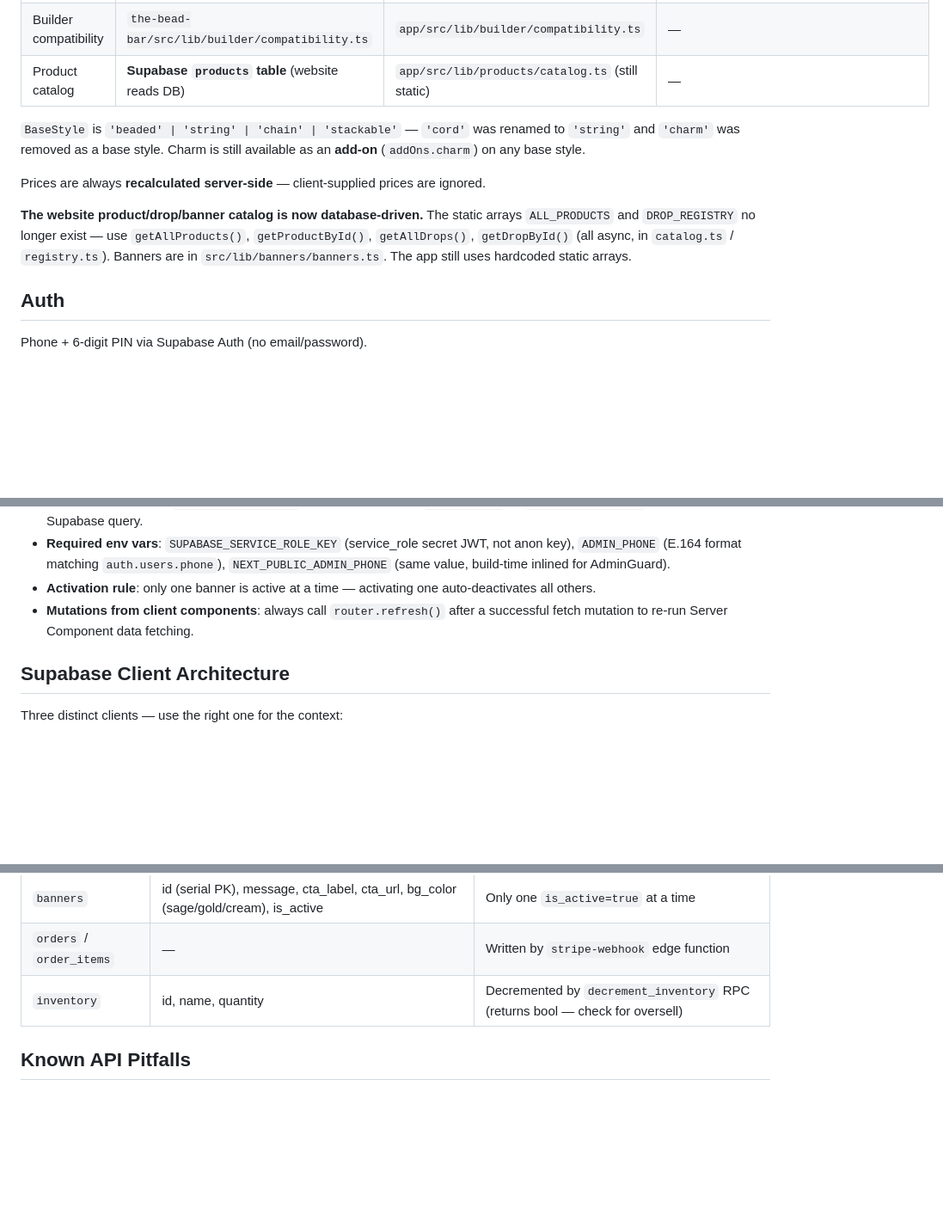
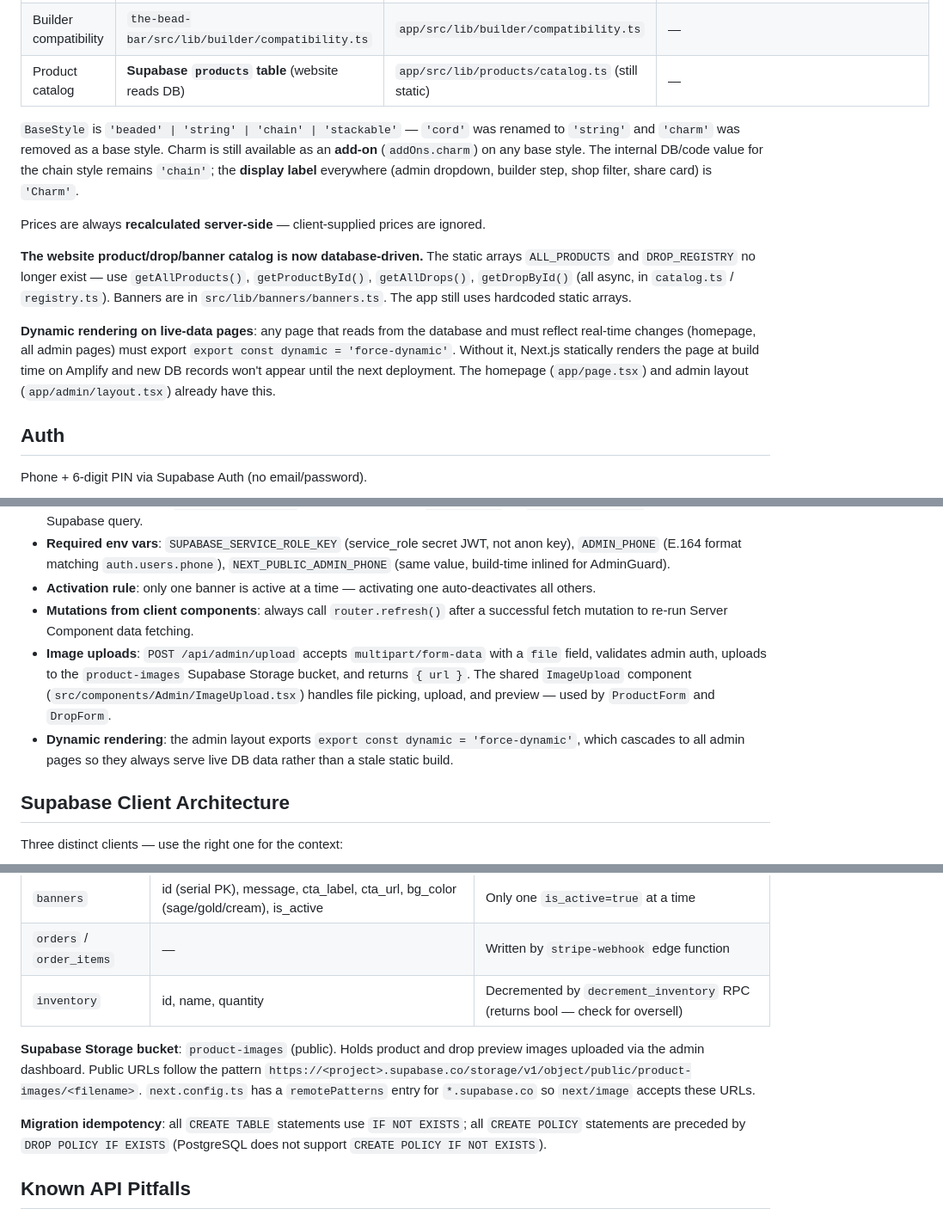
Before and after one commit to mrkalakota-repo/CustomBracelets, a Markdown page: CLAUDE.md, 3 parts joined by grey strips. Shown at 86% size. Rendered like a GitHub page; blank space fills up the shorter version.

Commit message:
docs: update CLAUDE.md with session changes
- Clarify chain/Charm: internal value stays 'chain', display label is 'Charm'
- Document image upload API route and ImageUpload component
- Add product-images Storage bucket and next/image remotePatterns note
- Add migration idempotency pattern (IF NOT EXISTS / DROP POLICY IF EXISTS)
- Document force-dynamic requirement for live-data pages

Co-Authored-By: Claude Sonnet 4.6 <noreply@anthropic.com>

```diff
--- a/CLAUDE.md
+++ b/CLAUDE.md
@@ -97,11 +97,13 @@ Pricing logic exists in **three places** — changes must be made in all three:
 | Builder compatibility | `the-bead-bar/src/lib/builder/compatibility.ts` | `app/src/lib/builder/compatibility.ts` | — |
 | Product catalog | **Supabase `products` table** (website reads DB) | `app/src/lib/products/catalog.ts` (still static) | — |
 
-`BaseStyle` is `'beaded' | 'string' | 'chain' | 'stackable'` — `'cord'` was renamed to `'string'` and `'charm'` was removed as a base style. Charm is still available as an **add-on** (`addOns.charm`) on any base style.
+`BaseStyle` is `'beaded' | 'string' | 'chain' | 'stackable'` — `'cord'` was renamed to `'string'` and `'charm'` was removed as a base style. Charm is still available as an **add-on** (`addOns.charm`) on any base style. The internal DB/code value for the chain style remains `'chain'`; the **display label** everywhere (admin dropdown, builder step, shop filter, share card) is `'Charm'`.
 
 Prices are always **recalculated server-side** — client-supplied prices are ignored.
 
 **The website product/drop/banner catalog is now database-driven.** The static arrays `ALL_PRODUCTS` and `DROP_REGISTRY` no longer exist — use `getAllProducts()`, `getProductById()`, `getAllDrops()`, `getDropById()` (all async, in `catalog.ts` / `registry.ts`). Banners are in `src/lib/banners/banners.ts`. The app still uses hardcoded static arrays.
+
+**Dynamic rendering on live-data pages**: any page that reads from the database and must reflect real-time changes (homepage, all admin pages) must export `export const dynamic = 'force-dynamic'`. Without it, Next.js statically renders the page at build time on Amplify and new DB records won't appear until the next deployment. The homepage (`app/page.tsx`) and admin layout (`app/admin/layout.tsx`) already have this.
 
 ## Auth
 
@@ -135,6 +137,8 @@ Owner-only UI at `/admin` for managing products, drops, and banners without code
 - **Required env vars**: `SUPABASE_SERVICE_ROLE_KEY` (service_role secret JWT, not anon key), `ADMIN_PHONE` (E.164 format matching `auth.users.phone`), `NEXT_PUBLIC_ADMIN_PHONE` (same value, build-time inlined for AdminGuard).
 - **Activation rule**: only one banner is active at a time — activating one auto-deactivates all others.
 - **Mutations from client components**: always call `router.refresh()` after a successful fetch mutation to re-run Server Component data fetching.
+- **Image uploads**: `POST /api/admin/upload` accepts `multipart/form-data` with a `file` field, validates admin auth, uploads to the `product-images` Supabase Storage bucket, and returns `{ url }`. The shared `ImageUpload` component (`src/components/Admin/ImageUpload.tsx`) handles file picking, upload, and preview — used by `ProductForm` and `DropForm`.
+- **Dynamic rendering**: the admin layout exports `export const dynamic = 'force-dynamic'`, which cascades to all admin pages so they always serve live DB data rather than a stale static build.
 
 ## Supabase Client Architecture
 
@@ -159,6 +163,10 @@ All in `supabase/migrations/`. Never edit existing migration files — always ad
 | `banners` | id (serial PK), message, cta_label, cta_url, bg_color (sage/gold/cream), is_active | Only one `is_active=true` at a time |
 | `orders` / `order_items` | — | Written by `stripe-webhook` edge function |
 | `inventory` | id, name, quantity | Decremented by `decrement_inventory` RPC (returns bool — check for oversell) |
+
+**Supabase Storage bucket**: `product-images` (public). Holds product and drop preview images uploaded via the admin dashboard. Public URLs follow the pattern `https://<project>.supabase.co/storage/v1/object/public/product-images/<filename>`. `next.config.ts` has a `remotePatterns` entry for `*.supabase.co` so `next/image` accepts these URLs.
+
+**Migration idempotency**: all `CREATE TABLE` statements use `IF NOT EXISTS`; all `CREATE POLICY` statements are preceded by `DROP POLICY IF EXISTS` (PostgreSQL does not support `CREATE POLICY IF NOT EXISTS`).
 
 ## Known API Pitfalls
 
```
